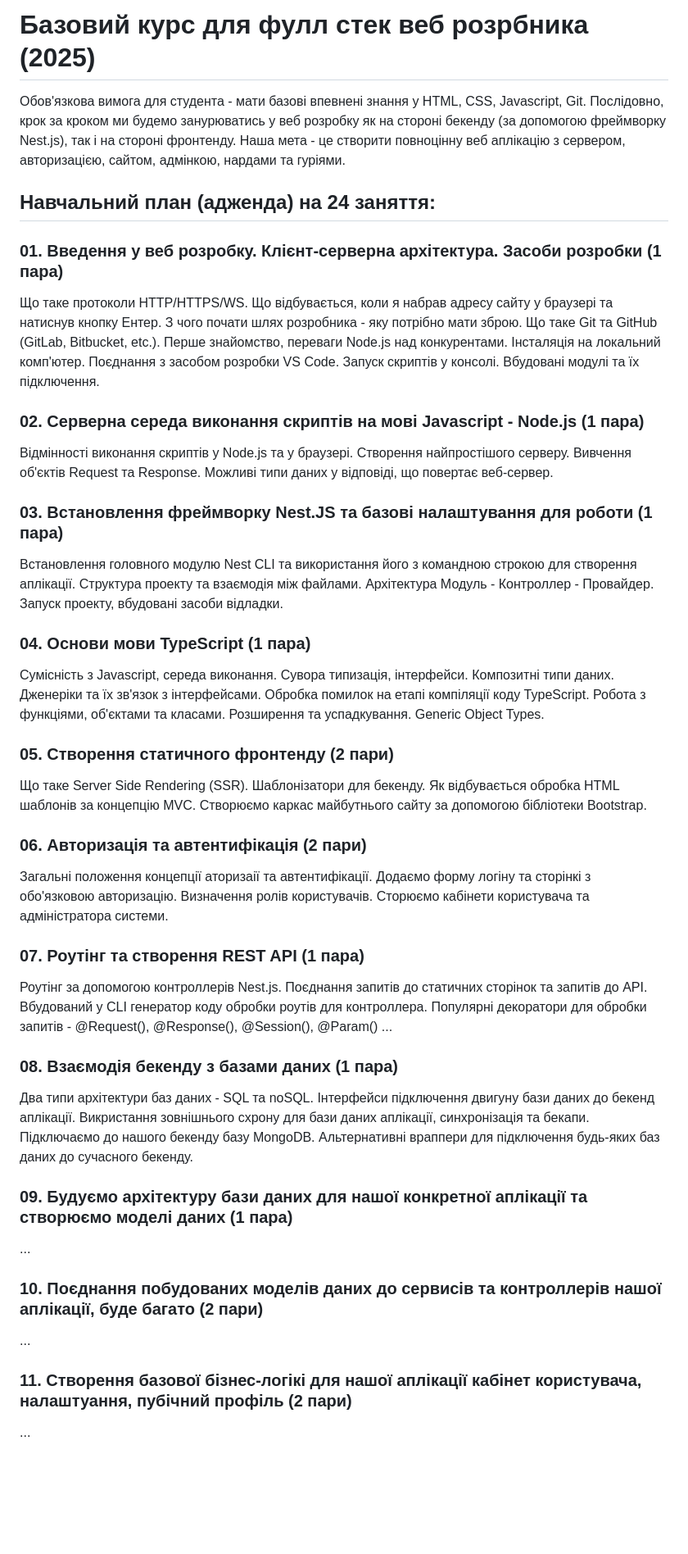
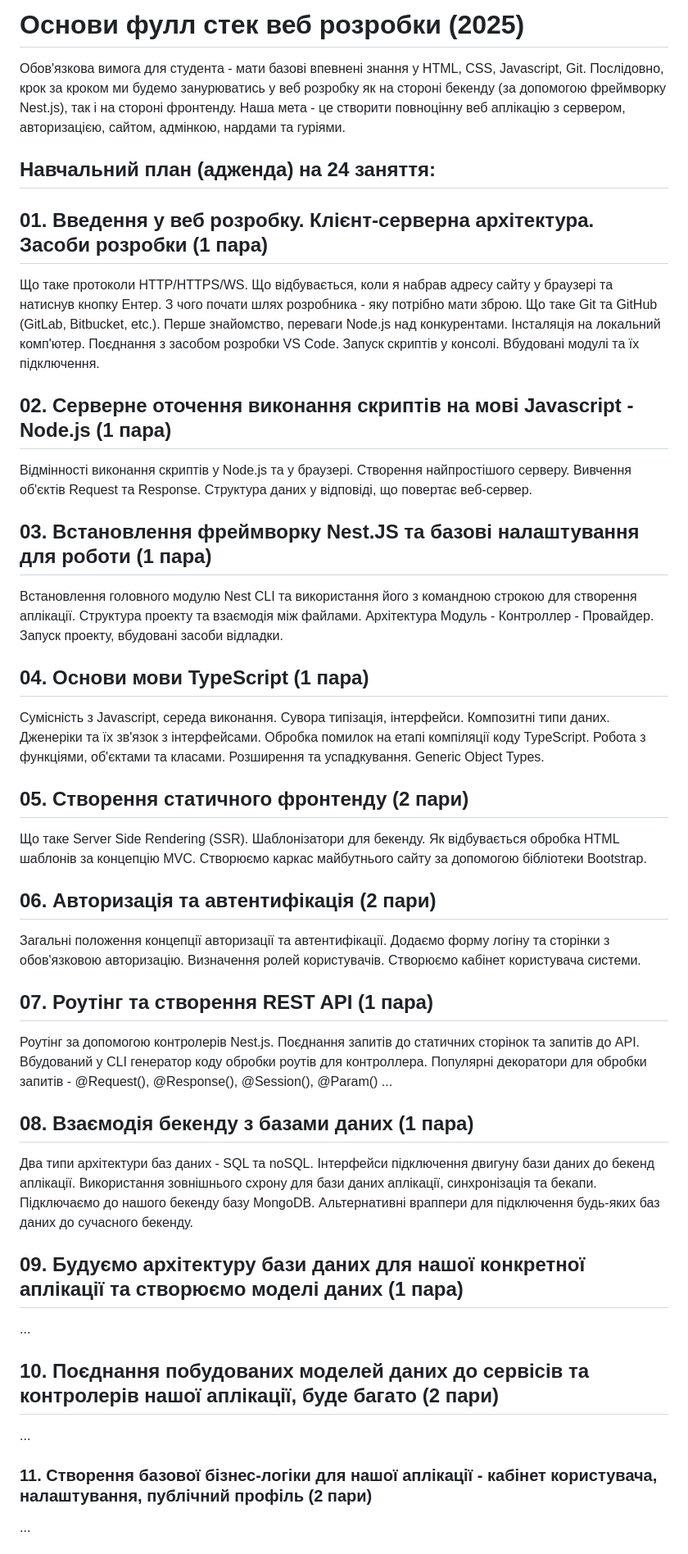
Before and after one commit to deivan/start-as-js-fullstack, a Markdown page: README.md, the part around one of its changes. Shown at 82% size. GitHub-like rendering; blank space fills up the shorter version.

```diff
--- a/README.md
+++ b/README.md
@@ -1,41 +1,41 @@
-# Базовий курс для фулл стек веб розрбника (2025)
+# Основи фулл стек веб розробки (2025)
 
 Обов'язкова вимога для студента - мати базові впевнені знання у HTML, CSS, Javascript, Git.
 Послідовно, крок за кроком ми будемо занурюватись у веб розробку як на стороні бекенду (за допомогою фреймворку Nest.js), так і на стороні фронтенду. Наша мета - це створити повноцінну веб аплікацію з сервером, авторизацією, сайтом, адмінкою, нардами та гуріями.
 
 ## Навчальний план (адженда) на 24 заняття:
 
-### 01. Введення у веб розробку. Клієнт-серверна архітектура. Засоби розробки (1 пара)
+## 01. Введення у веб розробку. Клієнт-серверна архітектура. Засоби розробки (1 пара)
 Що таке протоколи HTTP/HTTPS/WS. Що відбувається, коли я набрав адресу сайту у браузері та натиснув кнопку Ентер. З чого почати шлях розробника - яку потрібно мати зброю. Що таке Git та GitHub (GitLab, Bitbucket, etc.).
 Перше знайомство, переваги Node.js над конкурентами. Інсталяція на локальний комп'ютер. Поєднання з засобом розробки VS Code. Запуск скриптів у консолі. Вбудовані модулі та їх підключення.
 
-### 02. Серверна середа виконання скриптів на мові Javascript - Node.js (1 пара)
-Відмінності виконання скриптів у Node.js та у браузері. Створення найпростішого серверу. Вивчення об'єктів Request та Response. Можливі типи даних у відповіді, що повертає веб-сервер.
+## 02. Серверне оточення виконання скриптів на мові Javascript - Node.js (1 пара)
+Відмінності виконання скриптів у Node.js та у браузері. Створення найпростішого серверу. Вивчення об'єктів Request та Response. Структура даних у відповіді, що повертає веб-сервер.
 
-### 03. Встановлення фреймворку Nest.JS та базові налаштування для роботи (1 пара)
+## 03. Встановлення фреймворку Nest.JS та базові налаштування для роботи (1 пара)
 Встановлення головного модулю Nest CLI та використання його з командною строкою для створення аплікації. Структура проекту та взаємодія між файлами. Архітектура Модуль - Контроллер - Провайдер. Запуск проекту, вбудовані засоби відладки.
 
-### 04. Основи мови TypeScript (1 пара)
-Сумісність з Javascript, середа виконання. Сувора типизація, інтерфейси. Композитні типи даних. Дженеріки та їх зв'язок з інтерфейсами. Обробка помилок на етапі компіляції коду TypeScript. Робота з функціями, об'єктами та класами. Розширення та успадкування. Generic Object Types.
+## 04. Основи мови TypeScript (1 пара)
+Сумісність з Javascript, середа виконання. Сувора типізація, інтерфейси. Композитні типи даних. Дженеріки та їх зв'язок з інтерфейсами. Обробка помилок на етапі компіляції коду TypeScript. Робота з функціями, об'єктами та класами. Розширення та успадкування. Generic Object Types.
 
-### 05. Створення статичного фронтенду (2 пари)
+## 05. Створення статичного фронтенду (2 пари)
 Що таке Server Side Rendering (SSR). Шаблонізатори для бекенду. Як відбувається обробка HTML шаблонів за концепцію MVC. Створюємо каркас майбутнього сайту за допомогою бібліотеки Bootstrap.
 
-### 06. Авторизація та автентифікація (2 пари)
-Загальні положення концепції аторизаії та автентифікації. Додаємо форму логіну та сторінкі з обо'язковою авторизацію. Визначення ролів користувачів. Сторюємо кабінети користувача та адміністратора системи.
+## 06. Авторизація та автентифікація (2 пари)
+Загальні положення концепції авторизації та автентифікації. Додаємо форму логіну та сторінки з обов'язковою авторизацію. Визначення ролей користувачів. Створюємо кабінет користувача системи.
 
-### 07. Роутінг та створення REST API (1 пара)
-Роутінг за допомогою контроллерів Nest.js. Поєднання запитів до статичних сторінок та запитів до API. Вбудований у CLI генератор коду обробки роутів для контроллера. Популярні декоратори для обробки запитів - @Request(), @Response(), @Session(), @Param() ...
+## 07. Роутінг та створення REST API (1 пара)
+Роутінг за допомогою контролерів Nest.js. Поєднання запитів до статичних сторінок та запитів до API. Вбудований у CLI генератор коду обробки роутів для контроллера. Популярні декоратори для обробки запитів - @Request(), @Response(), @Session(), @Param() ...
 
-### 08. Взаємодія бекенду з базами даних (1 пара)
-Два типи архітектури баз даних - SQL та noSQL. Інтерфейси підключення двигуну бази даних до бекенд аплікації. Викристання зовнішнього схрону для бази даних аплікації, синхронізація та бекапи. Підключаємо до нашого бекенду базу MongoDB. Альтернативні враппери для підключення будь-яких баз даних до сучасного бекенду.
+## 08. Взаємодія бекенду з базами даних (1 пара)
+Два типи архітектури баз даних - SQL та noSQL. Інтерфейси підключення двигуну бази даних до бекенд аплікації. Використання зовнішнього схрону для бази даних аплікації, синхронізація та бекапи. Підключаємо до нашого бекенду базу MongoDB. Альтернативні враппери для підключення будь-яких баз даних до сучасного бекенду.
 
-### 09. Будуємо архітектуру бази даних для нашої конкретної аплікації та створюємо моделі даних (1 пара)
+## 09. Будуємо архітектуру бази даних для нашої конкретної аплікації та створюємо моделі даних (1 пара)
 ...
 
-### 10. Поєднання побудованих моделів даних до сервисів та контроллерів нашої аплікації, буде багато (2 пари)
+## 10. Поєднання побудованих моделей даних до сервісів та контролерів нашої аплікації, буде багато (2 пари)
 ...
 
-### 11. Створення базової бізнес-логікі для нашої аплікації кабінет користувача, налаштуання, пубічний профіль  (2 пари)
+### 11. Створення базової бізнес-логіки для нашої аплікації - кабінет користувача, налаштування, публічний профіль  (2 пари)
 ...
 
```
Also changed, not shown: other parts of README.md (+3 -3 lines).
